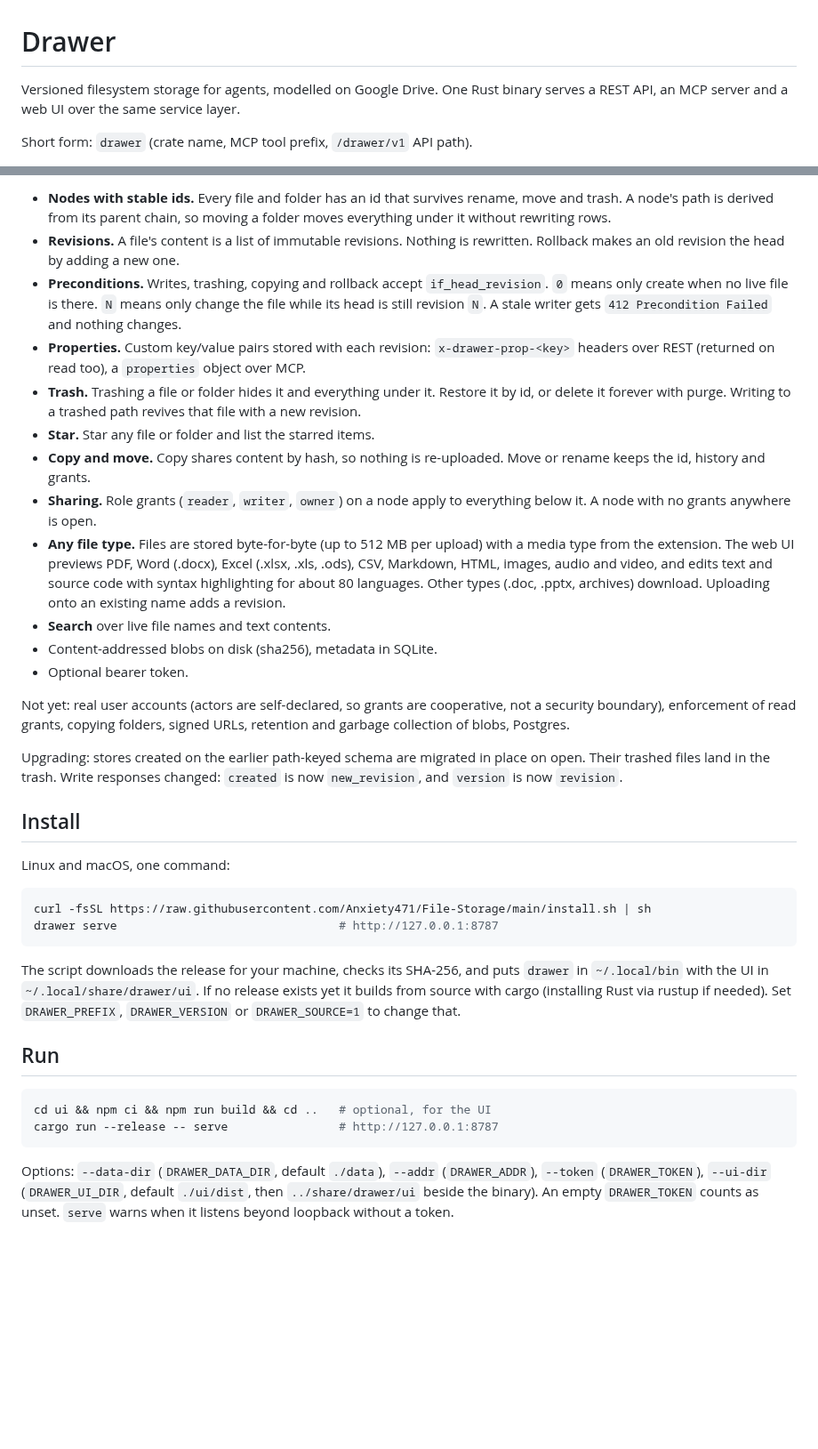
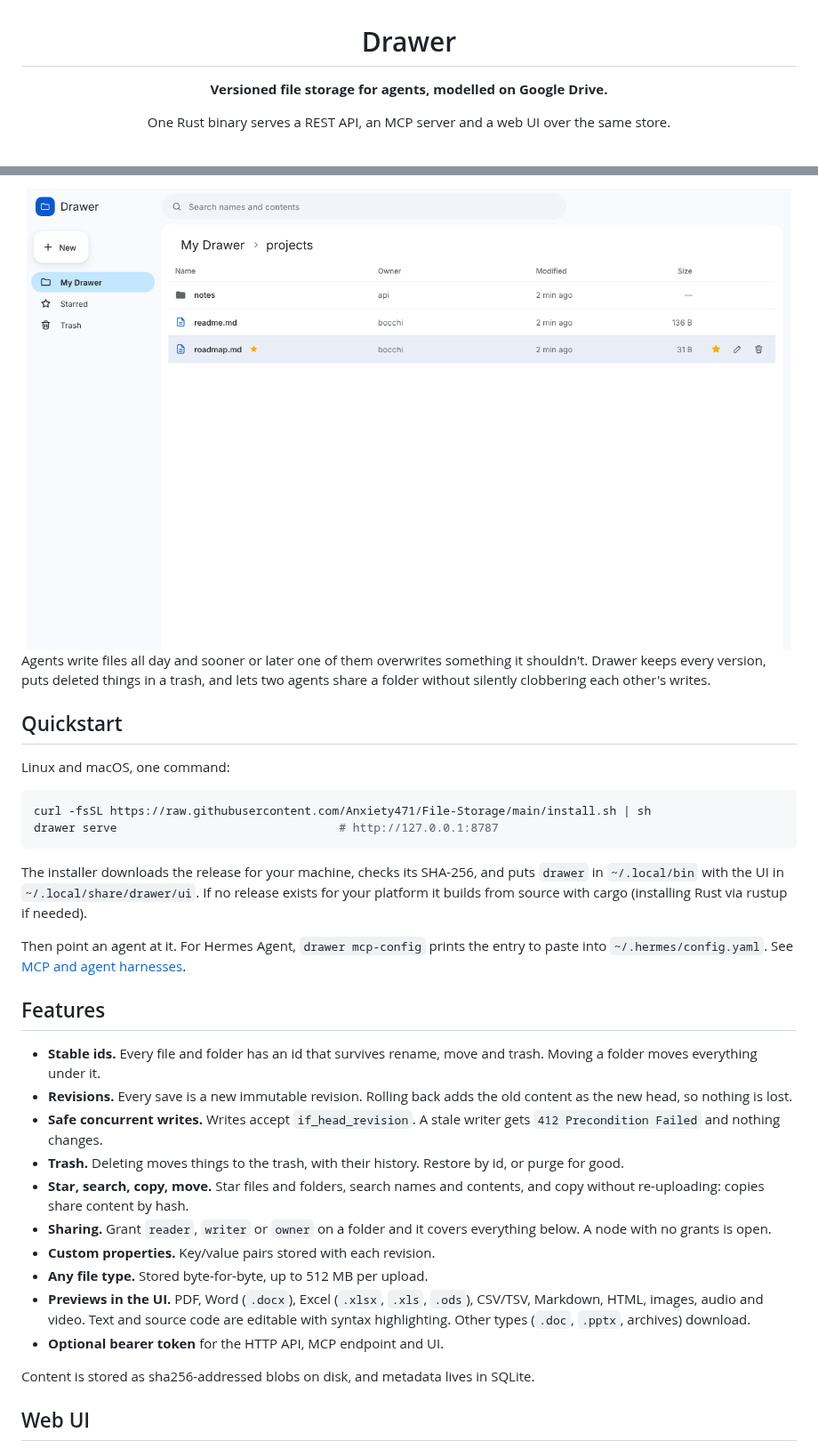
Before and after one commit to Anxiety471/File-Storage, a Markdown page: README.md, 2 parts joined by grey strips. Shown at 89% size. GitHub-like rendering; pictures changed too: docs/screenshots/browse-light.png (added); blank space fills up the shorter version.

````diff
--- a/README.md
+++ b/README.md
@@ -1,6 +3,6 @@
 # Drawer
 
-Versioned filesystem storage for agents, modelled on Google Drive. One Rust binary serves a REST API, an MCP server and a web UI over the same service layer.
+**Versioned file storage for agents, modelled on Google Drive.**
 
-Short form: `drawer` (crate name, MCP tool prefix, `/drawer/v1` API path).
+One Rust binary serves a REST API, an MCP server and a web UI over the same store.
 
@@ -8,22 +10,11 @@ Short form: `drawer` (crate name, MCP tool prefix, `/drawer/v1` API path).
 
-- **Nodes with stable ids.** Every file and folder has an id that survives rename, move and trash. A node's path is derived from its parent chain, so moving a folder moves everything under it without rewriting rows.
-- **Revisions.** A file's content is a list of immutable revisions. Nothing is rewritten. Rollback makes an old revision the head by adding a new one.
-- **Preconditions.** Writes, trashing, copying and rollback accept `if_head_revision`. `0` means only create when no live file is there. `N` means only change the file while its head is still revision `N`. A stale writer gets `412 Precondition Failed` and nothing changes.
-- **Properties.** Custom key/value pairs stored with each revision: `x-drawer-prop-<key>` headers over REST (returned on read too), a `properties` object over MCP.
-- **Trash.** Trashing a file or folder hides it and everything under it. Restore it by id, or delete it forever with purge. Writing to a trashed path revives that file with a new revision.
-- **Star.** Star any file or folder and list the starred items.
-- **Copy and move.** Copy shares content by hash, so nothing is re-uploaded. Move or rename keeps the id, history and grants.
-- **Sharing.** Role grants (`reader`, `writer`, `owner`) on a node apply to everything below it. A node with no grants anywhere is open.
-- **Any file type.** Files are stored byte-for-byte (up to 512 MB per upload) with a media type from the extension. The web UI previews PDF, Word (.docx), Excel (.xlsx, .xls, .ods), CSV, Markdown, HTML, images, audio and video, and edits text and source code with syntax highlighting for about 80 languages. Other types (.doc, .pptx, archives) download. Uploading onto an existing name adds a revision.
-- **Search** over live file names and text contents.
-- Content-addressed blobs on disk (sha256), metadata in SQLite.
-- Optional bearer token.
+<img src="docs/screenshots/browse-light.png" alt="Drawer file browser in light mode" width="860">
 
-Not yet: real user accounts (actors are self-declared, so grants are cooperative, not a security boundary), enforcement of read grants, copying folders, signed URLs, retention and garbage collection of blobs, Postgres.
+</div>
 
-Upgrading: stores created on the earlier path-keyed schema are migrated in place on open. Their trashed files land in the trash. Write responses changed: `created` is now `new_revision`, and `version` is now `revision`.
+Agents write files all day and sooner or later one of them overwrites something it shouldn't. Drawer keeps every version, puts deleted things in a trash, and lets two agents share a folder without silently clobbering each other's writes.
 
-## Install
+## Quickstart
 
 Linux and macOS, one command:
 
@@ -32,13 +23,24 @@ curl -fsSL https://raw.githubusercontent.com/Anxiety471/File-Storage/main/instal
 drawer serve                                # http://127.0.0.1:8787
 ```
 
-The script downloads the release for your machine, checks its SHA-256, and puts `drawer` in `~/.local/bin` with the UI in `~/.local/share/drawer/ui`. If no release exists yet it builds from source with cargo (installing Rust via rustup if needed). Set `DRAWER_PREFIX`, `DRAWER_VERSION` or `DRAWER_SOURCE=1` to change that.
+The installer downloads the release for your machine, checks its SHA-256, and puts `drawer` in `~/.local/bin` with the UI in `~/.local/share/drawer/ui`. If no release exists for your platform it builds from source with cargo (installing Rust via rustup if needed).
 
-## Run
+Then point an agent at it. For Hermes Agent, `drawer mcp-config` prints the entry to paste into `~/.hermes/config.yaml`. See [MCP and agent harnesses](#mcp-and-agent-harnesses).
 
-```sh
-cd ui && npm ci && npm run build && cd ..   # optional, for the UI
-cargo run --release -- serve                # http://127.0.0.1:8787
-```
+## Features
 
-Options: `--data-dir` (`DRAWER_DATA_DIR`, default `./data`), `--addr` (`DRAWER_ADDR`), `--token` (`DRAWER_TOKEN`), `--ui-dir` (`DRAWER_UI_DIR`, default `./ui/dist`, then `../share/drawer/ui` beside the binary). An empty `DRAWER_TOKEN` counts as unset. `serve` warns when it listens beyond loopback without a token.
+- **Stable ids.** Every file and folder has an id that survives rename, move and trash. Moving a folder moves everything under it.
+- **Revisions.** Every save is a new immutable revision. Rolling back adds the old content as the new head, so nothing is lost.
+- **Safe concurrent writes.** Writes accept `if_head_revision`. A stale writer gets `412 Precondition Failed` and nothing changes.
+- **Trash.** Deleting moves things to the trash, with their history. Restore by id, or purge for good.
+- **Star, search, copy, move.** Star files and folders, search names and contents, and copy without re-uploading: copies share content by hash.
+- **Sharing.** Grant `reader`, `writer` or `owner` on a folder and it covers everything below. A node with no grants is open.
+- **Custom properties.** Key/value pairs stored with each revision.
+- **Any file type.** Stored byte-for-byte, up to 512 MB per upload.
+- **Previews in the UI.** PDF, Word (`.docx`), Excel (`.xlsx`, `.xls`, `.ods`), CSV/TSV, Markdown, HTML, images, audio and video. Text and source code are editable with syntax highlighting. Other types (`.doc`, `.pptx`, archives) download.
+- **Optional bearer token** for the HTTP API, MCP endpoint and UI.
+
+Content is stored as sha256-addressed blobs on disk, and metadata lives in SQLite.
+
+## Web UI
+
````
Also changed, not shown: other parts of README.md (+102 -34 lines), docs/screenshots/browse-dark.png (added), docs/screenshots/editor.png (added), docs/screenshots/history.png (added).
